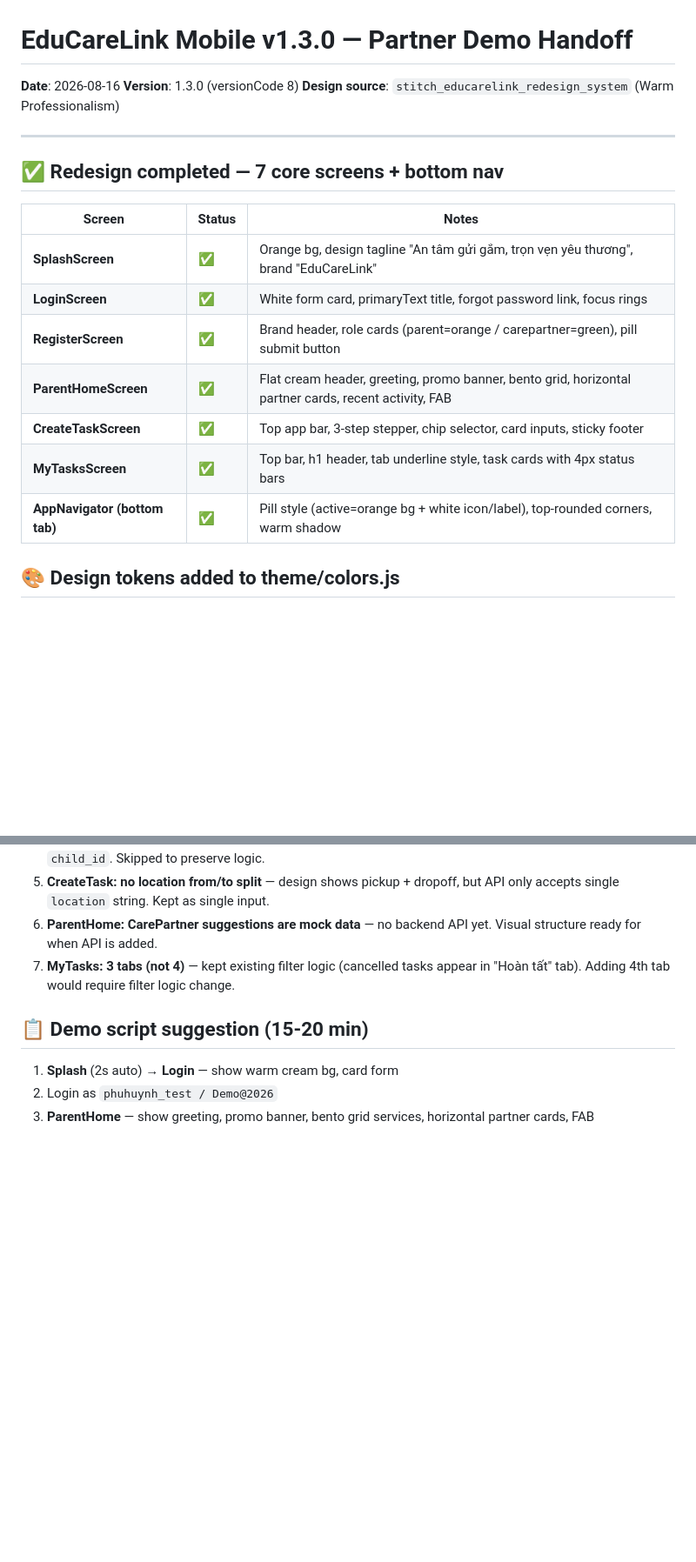
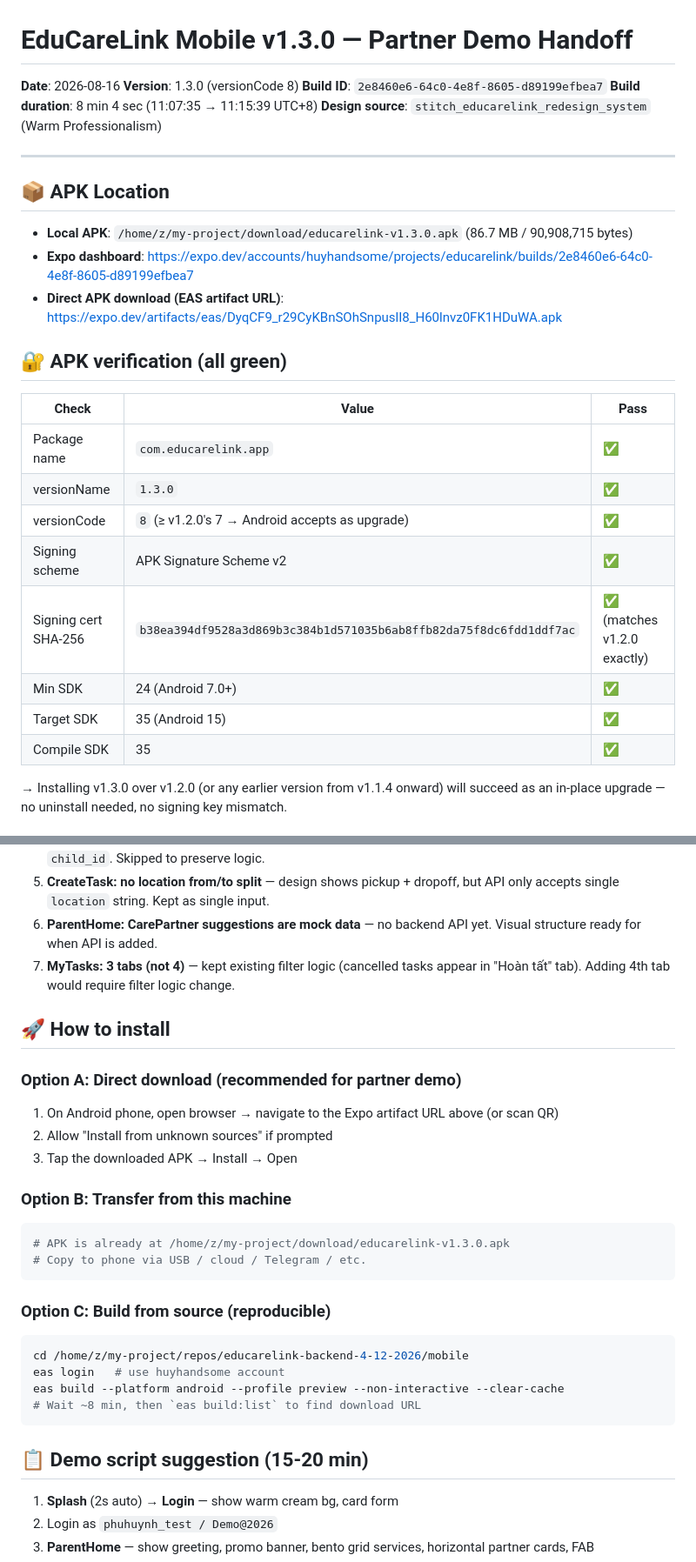
Before and after one commit to huyhandsome6996/educarelink-backend-4-12-2026, a Markdown page: mobile/PARTNER_HANDOFF_v1.3.0.md, 2 parts joined by grey strips. Shown at 87% size. Drawn GitHub-style; blank space fills up the shorter version.

````diff
--- a/mobile/PARTNER_HANDOFF_v1.3.0.md
+++ b/mobile/PARTNER_HANDOFF_v1.3.0.md
@@ -2,21 +2,30 @@
 
 **Date**: 2026-08-16
 **Version**: 1.3.0 (versionCode 8)
+**Build ID**: `2e8460e6-64c0-4e8f-8605-d89199efbea7`
+**Build duration**: 8 min 4 sec (11:07:35 → 11:15:39 UTC+8)
 **Design source**: `stitch_educarelink_redesign_system` (Warm Professionalism)
 
 ---
 
-## ✅ Redesign completed — 7 core screens + bottom nav
+## 📦 APK Location
 
-| Screen | Status | Notes |
+- **Local APK**: `/home/z/my-project/download/educarelink-v1.3.0.apk` (86.7 MB / 90,908,715 bytes)
+- **Expo dashboard**: https://expo.dev/accounts/huyhandsome/projects/educarelink/builds/2e8460e6-64c0-4e8f-8605-d89199efbea7
+- **Direct APK download (EAS artifact URL)**: https://expo.dev/artifacts/eas/DyqCF9_r29CyKBnSOhSnpuslI8_H60lnvz0FK1HDuWA.apk
+
+## 🔐 APK verification (all green)
+
+| Check | Value | Pass |
 |---|---|---|
-| **SplashScreen** | ✅ | Orange bg, design tagline "An tâm gửi gắm, trọn vẹn yêu thương", brand "EduCareLink" |
-| **LoginScreen** | ✅ | White form card, primaryText title, forgot password link, focus rings |
-| **RegisterScreen** | ✅ | Brand header, role cards (parent=orange / carepartner=green), pill submit button |
-| **ParentHomeScreen** | ✅ | Flat cream header, greeting, promo banner, bento grid, horizontal partner cards, recent activity, FAB |
-| **CreateTaskScreen** | ✅ | Top app bar, 3-step stepper, chip selector, card inputs, sticky footer |
-| **MyTasksScreen** | ✅ | Top bar, h1 header, tab underline style, task cards with 4px status bars |
-| **AppNavigator (bottom tab)** | ✅ | Pill style (active=orange bg + white icon/label), top-rounded corners, warm shadow |
+| Package name | `com.educarelink.app` | ✅ |
+| versionName | `1.3.0` | ✅ |
+| versionCode | `8` (≥ v1.2.0's 7 → Android accepts as upgrade) | ✅ |
+| Signing scheme | APK Signature Scheme v2 | ✅ |
+| Signing cert SHA-256 | `b38ea394df9528a3d869b3c384b1d571035b6ab8ffb82da75f8dc6fdd1ddf7ac` | ✅ (matches v1.2.0 exactly) |
+| Min SDK | 24 (Android 7.0+) | ✅ |
+| Target SDK | 35 (Android 15) | ✅ |
+| Compile SDK | 35 | ✅ |
 
-## 🎨 Design tokens added to theme/colors.js
+→ Installing v1.3.0 over v1.2.0 (or any earlier version from v1.1.4 onward) will succeed as an in-place upgrade — no uninstall needed, no signing key mismatch.
 
@@ -71,6 +73,27 @@ Per user direction "Giữ logic + visual gần đúng":
 5. **CreateTask: no location from/to split** — design shows pickup + dropoff, but API only accepts single `location` string. Kept as single input.
 6. **ParentHome: CarePartner suggestions are mock data** — no backend API yet. Visual structure ready for when API is added.
 7. **MyTasks: 3 tabs (not 4)** — kept existing filter logic (cancelled tasks appear in "Hoàn tất" tab). Adding 4th tab would require filter logic change.
+
+## 🚀 How to install
+
+### Option A: Direct download (recommended for partner demo)
+1. On Android phone, open browser → navigate to the Expo artifact URL above (or scan QR)
+2. Allow "Install from unknown sources" if prompted
+3. Tap the downloaded APK → Install → Open
+
+### Option B: Transfer from this machine
+```bash
+# APK is already at /home/z/my-project/download/educarelink-v1.3.0.apk
+# Copy to phone via USB / cloud / Telegram / etc.
+```
+
+### Option C: Build from source (reproducible)
+```bash
+cd /home/z/my-project/repos/educarelink-backend-4-12-2026/mobile
+eas login   # use huyhandsome account
+eas build --platform android --profile preview --non-interactive --clear-cache
+# Wait ~8 min, then `eas build:list` to find download URL
+```
 
 ## 📋 Demo script suggestion (15-20 min)
 
````
Also changed, not shown: other parts of mobile/PARTNER_HANDOFF_v1.3.0.md (+40 -35 lines).
